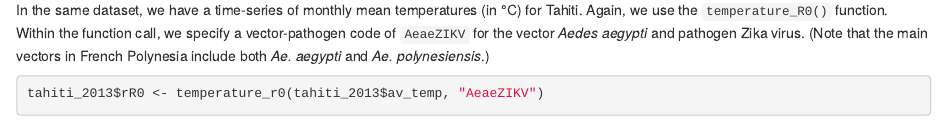
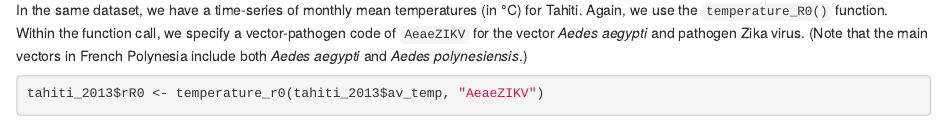
Before and after one commit to epiverse-trace/climateR0, an R Markdown document (vignettes/climateR0.Rmd): the page in a window 1100 px wide, from 2390 px down. Rendered offline with R 4.5, knitr and Pandoc, with nearby package versions; drawn as R Markdown's standard HTML page in place of the format the file asks for; some code elsewhere in the file could not run offline; common packages that the code uses without loading them are loaded.

````diff
--- a/vignettes/climateR0.Rmd
+++ b/vignettes/climateR0.Rmd
@@ -85,7 +85,7 @@
 
 ```
 
-In the same dataset, we have a time-series of monthly mean temperatures (in °C) for Tahiti. Again, we use the `temperature_R0()` function. Within the function call, we specify a vector-pathogen code of `AeaeZIKV` for the vector *Aedes aegypti* and pathogen Zika virus. (Note that the main vectors in French Polynesia include both *Ae. aegypti* and *Ae. polynesiensis*.)
+In the same dataset, we have a time-series of monthly mean temperatures (in °C) for Tahiti. Again, we use the `temperature_R0()` function. Within the function call, we specify a vector-pathogen code of `AeaeZIKV` for the vector *Aedes aegypti* and pathogen Zika virus. (Note that the main vectors in French Polynesia include both *Aedes aegypti* and *Aedes polynesiensis*.)
 
 ```{r}
 tahiti_2013$rR0 <- temperature_r0(tahiti_2013$av_temp, "AeaeZIKV")
````
Also changed, not shown: 1 other file.
